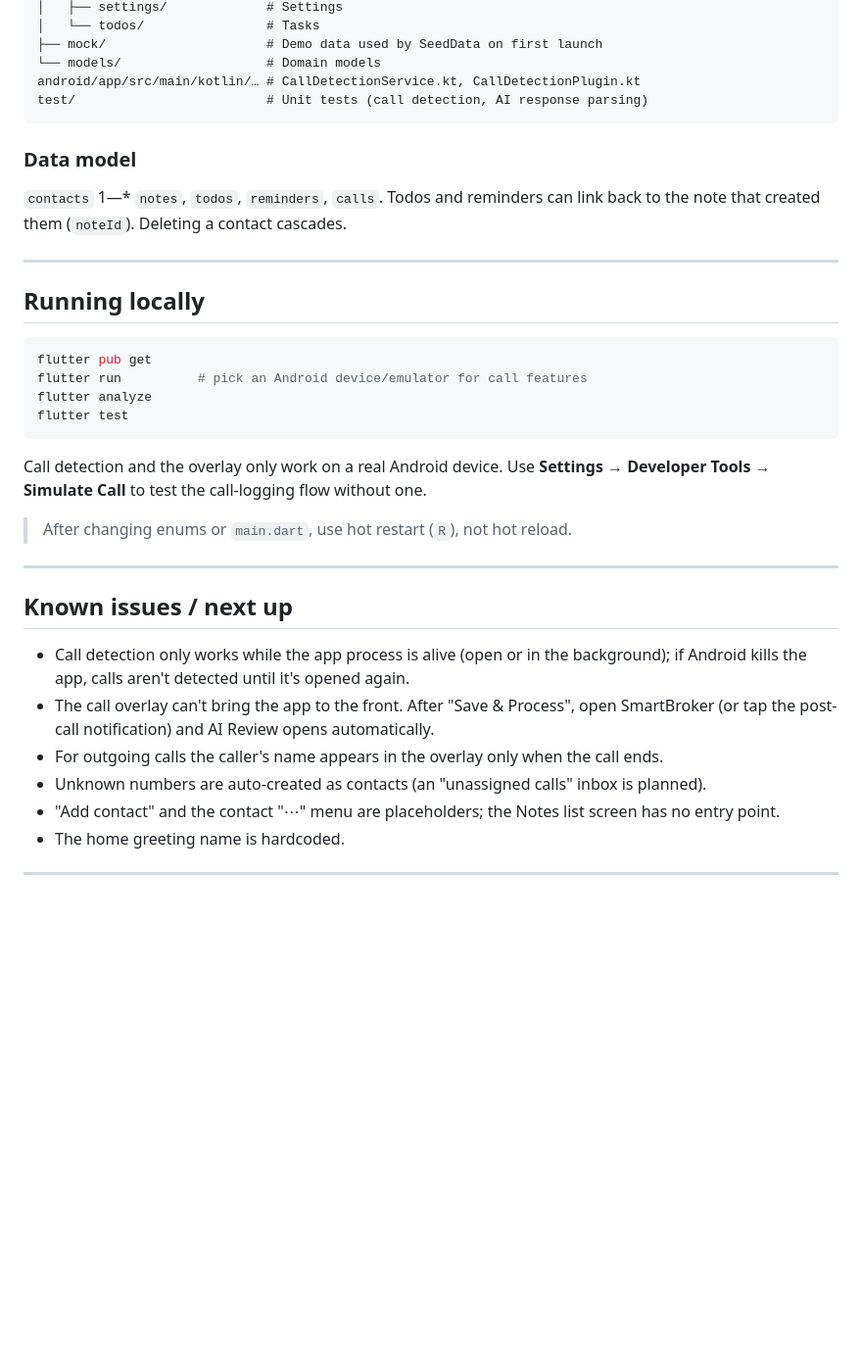
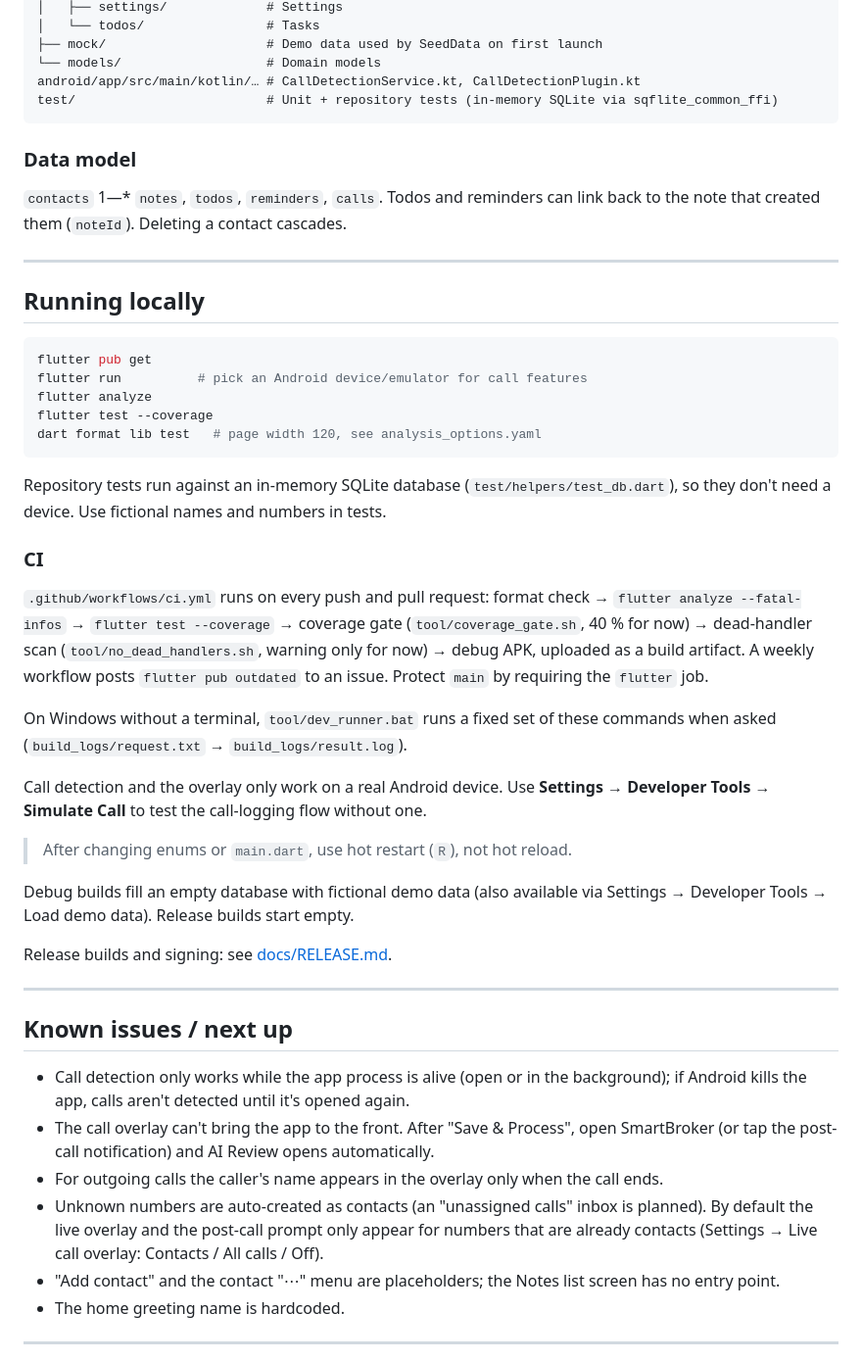
Before and after one commit to michaelnigusse2/Smart_Broker, a Markdown page: README.md, the part around the change. Shown at 98% size. GitHub-like rendering; blank space fills up the shorter version.

Commit message:
README: tests, CI, demo data, overlay modes, release docs
Co-Authored-By: Claude Opus 5.5 <noreply@anthropic.com>
Claude-Session: https://claude.ai/code/session_01Le5TYoJhnrhf1pVbcFc98r

````diff
--- a/README.md
+++ b/README.md
@@ -101,7 +101,7 @@ lib/
 ├── mock/                     # Demo data used by SeedData on first launch
 └── models/                   # Domain models
 android/app/src/main/kotlin/… # CallDetectionService.kt, CallDetectionPlugin.kt
-test/                         # Unit tests (call detection, AI response parsing)
+test/                         # Unit + repository tests (in-memory SQLite via sqflite_common_ffi)
 ```
 
 ### Data model
@@ -117,13 +117,33 @@ back to the note that created them (`noteId`). Deleting a contact cascades.
 flutter pub get
 flutter run          # pick an Android device/emulator for call features
 flutter analyze
-flutter test
+flutter test --coverage
+dart format lib test   # page width 120, see analysis_options.yaml
 ```
+
+Repository tests run against an in-memory SQLite database (`test/helpers/test_db.dart`),
+so they don't need a device. Use fictional names and numbers in tests.
+
+### CI
+
+`.github/workflows/ci.yml` runs on every push and pull request: format check →
+`flutter analyze --fatal-infos` → `flutter test --coverage` → coverage gate
+(`tool/coverage_gate.sh`, 40 % for now) → dead-handler scan (`tool/no_dead_handlers.sh`,
+warning only for now) → debug APK, uploaded as a build artifact. A weekly workflow posts
+`flutter pub outdated` to an issue. Protect `main` by requiring the `flutter` job.
+
+On Windows without a terminal, `tool/dev_runner.bat` runs a fixed set of these commands
+when asked (`build_logs/request.txt` → `build_logs/result.log`).
 
 Call detection and the overlay only work on a real Android device. Use
 **Settings → Developer Tools → Simulate Call** to test the call-logging flow without one.
 
 > After changing enums or `main.dart`, use hot restart (`R`), not hot reload.
+
+Debug builds fill an empty database with fictional demo data (also available via
+Settings → Developer Tools → Load demo data). Release builds start empty.
+
+Release builds and signing: see [docs/RELEASE.md](docs/RELEASE.md).
 
 ---
 
@@ -135,6 +155,8 @@ Call detection and the overlay only work on a real Android device. Use
   SmartBroker (or tap the post-call notification) and AI Review opens automatically.
 - For outgoing calls the caller's name appears in the overlay only when the call ends.
 - Unknown numbers are auto-created as contacts (an "unassigned calls" inbox is planned).
+  By default the live overlay and the post-call prompt only appear for numbers that are
+  already contacts (Settings → Live call overlay: Contacts / All calls / Off).
 - "Add contact" and the contact "⋯" menu are placeholders; the Notes list screen has no entry point.
 - The home greeting name is hardcoded.
 
````
